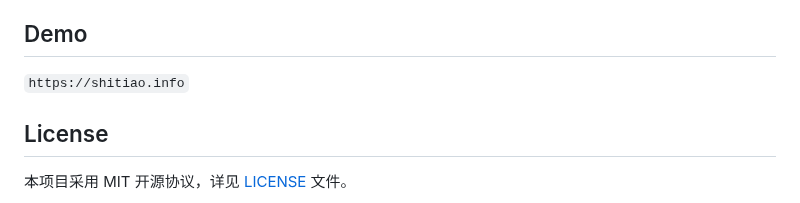
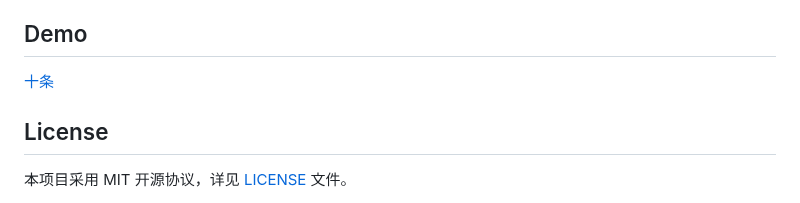
Before and after one commit to jiweiyx/only10chat, a Markdown page: README.md, the part around the change. Drawn GitHub-style.

```diff
--- a/README.md
+++ b/README.md
@@ -89,7 +89,7 @@ PrivateChat 采用前后端分离的设计，前端通过浏览器与后端服
 
 ## Demo
 
-`https://shitiao.info`
+[十条](https://shitiao.info)
 
 ## License
 
```
